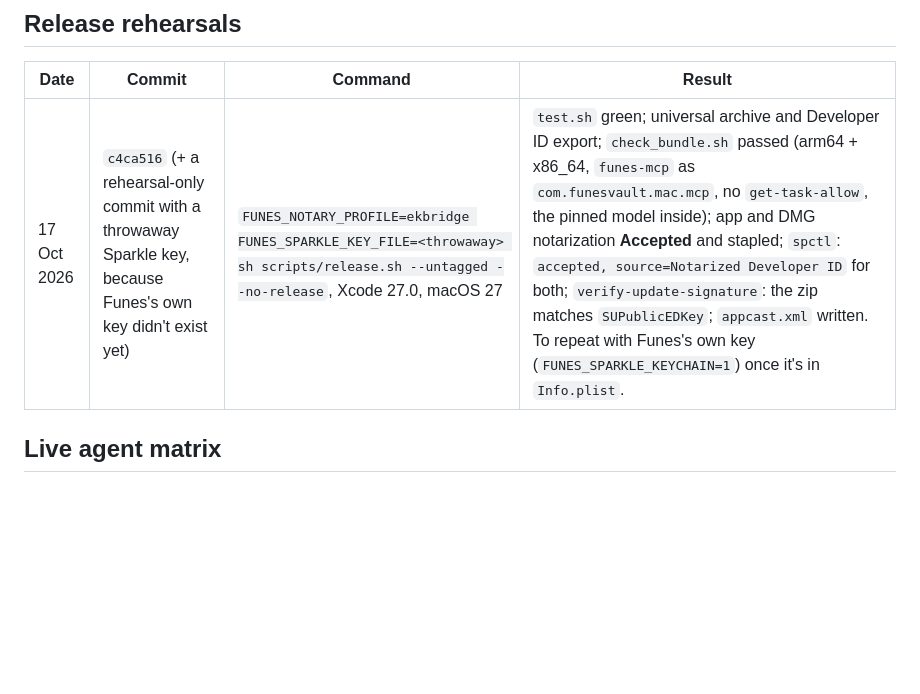
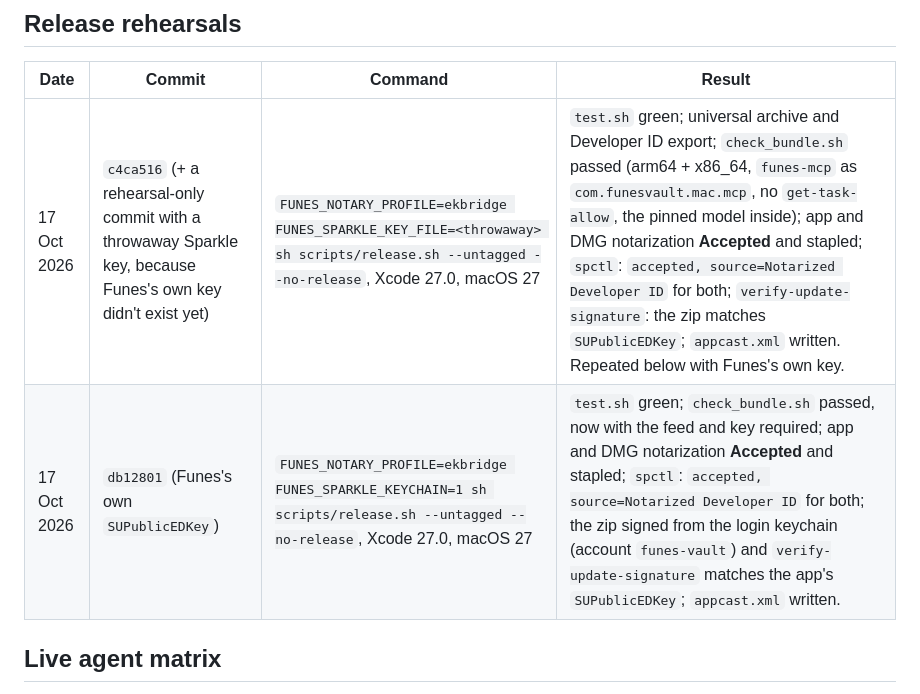
Before and after one commit to bereciartua/funes-vault-app, a Markdown page: docs/TESTING.md, the part around the change. GitHub-like rendering; blank space fills up the shorter version.

Commit message:
Record the rehearsal signed with Funes's own Sparkle key
Co-Authored-By: Claude Opus 5.5 <noreply@anthropic.com>

```diff
--- a/docs/TESTING.md
+++ b/docs/TESTING.md
@@ -52,7 +52,8 @@ No live check so far used a signed, notarized build, the launcher from an instal
 
 | Date | Commit | Command | Result |
 | --- | --- | --- | --- |
-| 17 Oct 2026 | `c4ca516` (+ a rehearsal-only commit with a throwaway Sparkle key, because Funes's own key didn't exist yet) | `FUNES_NOTARY_PROFILE=ekbridge FUNES_SPARKLE_KEY_FILE=<throwaway> sh scripts/release.sh --untagged --no-release`, Xcode 27.0, macOS 27 | `test.sh` green; universal archive and Developer ID export; `check_bundle.sh` passed (arm64 + x86_64, `funes-mcp` as `com.funesvault.mac.mcp`, no `get-task-allow`, the pinned model inside); app and DMG notarization **Accepted** and stapled; `spctl`: `accepted, source=Notarized Developer ID` for both; `verify-update-signature`: the zip matches `SUPublicEDKey`; `appcast.xml` written. To repeat with Funes's own key (`FUNES_SPARKLE_KEYCHAIN=1`) once it's in `Info.plist`. |
+| 17 Oct 2026 | `c4ca516` (+ a rehearsal-only commit with a throwaway Sparkle key, because Funes's own key didn't exist yet) | `FUNES_NOTARY_PROFILE=ekbridge FUNES_SPARKLE_KEY_FILE=<throwaway> sh scripts/release.sh --untagged --no-release`, Xcode 27.0, macOS 27 | `test.sh` green; universal archive and Developer ID export; `check_bundle.sh` passed (arm64 + x86_64, `funes-mcp` as `com.funesvault.mac.mcp`, no `get-task-allow`, the pinned model inside); app and DMG notarization **Accepted** and stapled; `spctl`: `accepted, source=Notarized Developer ID` for both; `verify-update-signature`: the zip matches `SUPublicEDKey`; `appcast.xml` written. Repeated below with Funes's own key. |
+| 17 Oct 2026 | `db12801` (Funes's own `SUPublicEDKey`) | `FUNES_NOTARY_PROFILE=ekbridge FUNES_SPARKLE_KEYCHAIN=1 sh scripts/release.sh --untagged --no-release`, Xcode 27.0, macOS 27 | `test.sh` green; `check_bundle.sh` passed, now with the feed and key required; app and DMG notarization **Accepted** and stapled; `spctl`: `accepted, source=Notarized Developer ID` for both; the zip signed from the login keychain (account `funes-vault`) and `verify-update-signature` matches the app's `SUPublicEDKey`; `appcast.xml` written. |
 
 ## Live agent matrix
 
```
